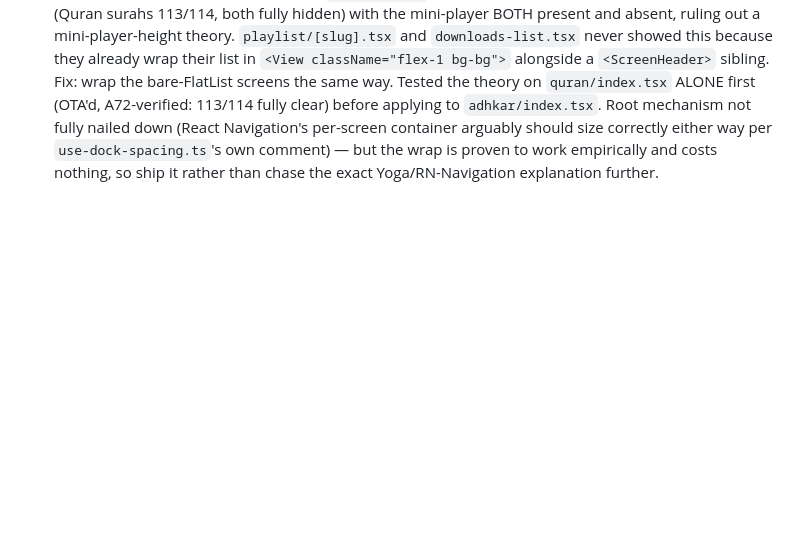
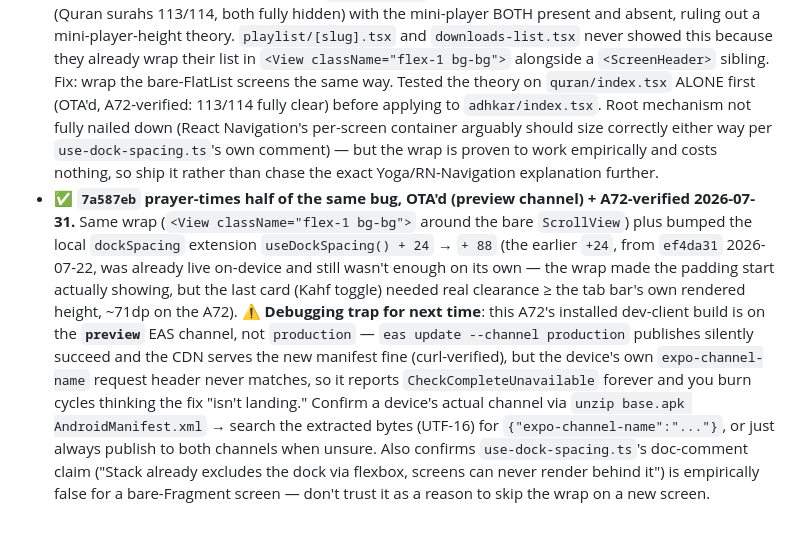
Before and after one commit to AhmedMuhammedElsaid/Nour-Platform, a Markdown page: apps/mobile/APP_CONTEXT.md, the part around the change. Drawn GitHub-style; blank space fills up the shorter version.

Commit message:
[AhmedMuhammedElsaid][docs]: mobile - APP_CONTEXT entry for prayer-times bottom-dock fix + preview-channel gotcha
Co-Authored-By: Ahmed Muhammed Elsaid <ahmed.muhammed.elsaid@gmail.com>

```diff
--- a/apps/mobile/APP_CONTEXT.md
+++ b/apps/mobile/APP_CONTEXT.md
@@ -2472,3 +2472,18 @@ scroll+tap (the freeze), ayah autoplay advance, language-switch overlay.
   per-screen container arguably should size correctly either way per `use-dock-spacing.ts`'s own
   comment) — but the wrap is proven to work empirically and costs nothing, so ship it rather than
   chase the exact Yoga/RN-Navigation explanation further.
+- ✅ **`7a587eb` prayer-times half of the same bug, OTA'd (preview channel) + A72-verified
+  2026-07-31.** Same wrap (`<View className="flex-1 bg-bg">` around the bare `ScrollView`) plus
+  bumped the local `dockSpacing` extension `useDockSpacing() + 24` → `+ 88` (the earlier `+24`,
+  from `ef4da31` 2026-07-22, was already live on-device and still wasn't enough on its own —
+  the wrap made the padding start actually showing, but the last card (Kahf toggle) needed real
+  clearance ≥ the tab bar's own rendered height, ~71dp on the A72). ⚠️ **Debugging trap for next
+  time**: this A72's installed dev-client build is on the **`preview`** EAS channel, not
+  `production` — `eas update --channel production` publishes silently succeed and the CDN serves
+  the new manifest fine (curl-verified), but the device's own `expo-channel-name` request header
+  never matches, so it reports `CheckCompleteUnavailable` forever and you burn cycles thinking the
+  fix "isn't landing." Confirm a device's actual channel via `unzip base.apk AndroidManifest.xml`
+  → search the extracted bytes (UTF-16) for `{"expo-channel-name":"..."}`, or just always publish
+  to both channels when unsure. Also confirms `use-dock-spacing.ts`'s doc-comment claim ("Stack
+  already excludes the dock via flexbox, screens can never render behind it") is empirically
+  false for a bare-Fragment screen — don't trust it as a reason to skip the wrap on a new screen.
```
